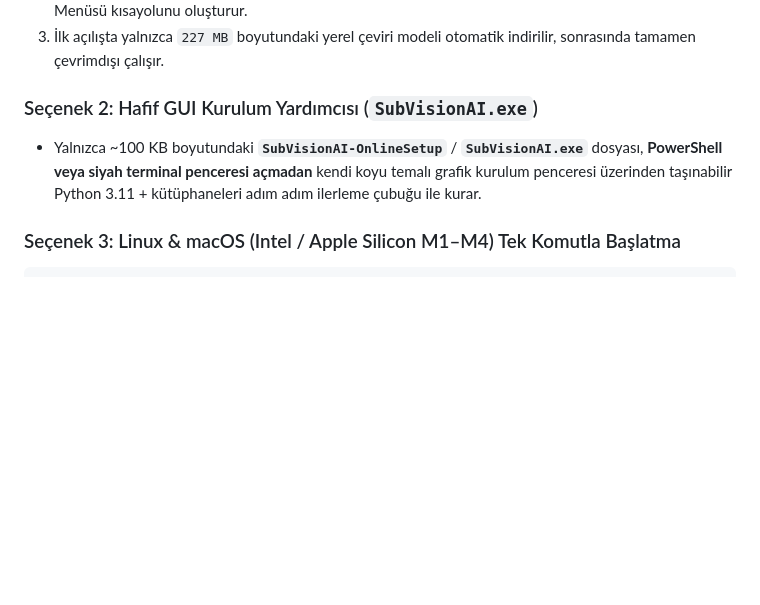
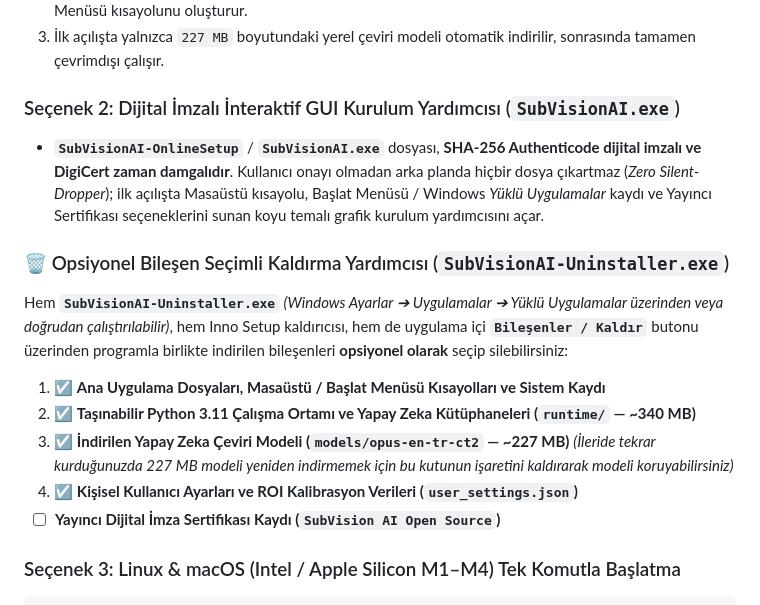
Before and after one commit to Andacbasaran/subvision-ai-subtitle-translator, a Markdown page: README.md, the part around one of its changes. GitHub-like rendering; blank space fills up the shorter version.

```diff
--- a/README.md
+++ b/README.md
@@ -136,8 +136,16 @@ flowchart TD
 2. Kurulum sihirbazını çalıştırın — Python/PowerShell/terminal açmadan doğrudan Masaüstü ve Başlat Menüsü kısayolunu oluşturur.
 3. İlk açılışta yalnızca `227 MB` boyutundaki yerel çeviri modeli otomatik indirilir, sonrasında tamamen çevrimdışı çalışır.
 
-### Seçenek 2: Hafif GUI Kurulum Yardımcısı (`SubVisionAI.exe`)
-- Yalnızca ~100 KB boyutundaki **`SubVisionAI-OnlineSetup`** / **`SubVisionAI.exe`** dosyası, **PowerShell veya siyah terminal penceresi açmadan** kendi koyu temalı grafik kurulum penceresi üzerinden taşınabilir Python 3.11 + kütüphaneleri adım adım ilerleme çubuğu ile kurar.
+### Seçenek 2: Dijital İmzalı İnteraktif GUI Kurulum Yardımcısı (`SubVisionAI.exe`)
+- **`SubVisionAI-OnlineSetup`** / **`SubVisionAI.exe`** dosyası, **SHA-256 Authenticode dijital imzalı ve DigiCert zaman damgalıdır**. Kullanıcı onayı olmadan arka planda hiçbir dosya çıkartmaz (*Zero Silent-Dropper*); ilk açılışta Masaüstü kısayolu, Başlat Menüsü / Windows *Yüklü Uygulamalar* kaydı ve Yayıncı Sertifikası seçeneklerini sunan koyu temalı grafik kurulum yardımcısını açar.
+
+### 🗑️ Opsiyonel Bileşen Seçimli Kaldırma Yardımcısı (`SubVisionAI-Uninstaller.exe`)
+Hem **`SubVisionAI-Uninstaller.exe`** *(Windows Ayarlar ➔ Uygulamalar ➔ Yüklü Uygulamalar üzerinden veya doğrudan çalıştırılabilir)*, hem Inno Setup kaldırıcısı, hem de uygulama içi **`Bileşenler / Kaldır`** butonu üzerinden programla birlikte indirilen bileşenleri **opsiyonel olarak** seçip silebilirsiniz:
+1. ☑️ **Ana Uygulama Dosyaları, Masaüstü / Başlat Menüsü Kısayolları ve Sistem Kaydı**
+2. ☑️ **Taşınabilir Python 3.11 Çalışma Ortamı ve Yapay Zeka Kütüphaneleri (`runtime/` — ~340 MB)**
+3. ☑️ **İndirilen Yapay Zeka Çeviri Modeli (`models/opus-en-tr-ct2` — ~227 MB)** *(İleride tekrar kurduğunuzda 227 MB modeli yeniden indirmemek için bu kutunun işaretini kaldırarak modeli koruyabilirsiniz)*
+4. ☑️ **Kişisel Kullanıcı Ayarları ve ROI Kalibrasyon Verileri (`user_settings.json`)**
+5. ☐ **Yayıncı Dijital İmza Sertifikası Kaydı (`SubVision AI Open Source`)**
 
 ### Seçenek 3: Linux & macOS (Intel / Apple Silicon M1–M4) Tek Komutla Başlatma
 
```
Also changed, not shown: other parts of README.md (+14 -12 lines), assets/app_icon.png, assets/benchmark_chart.png, assets/ui_preview.png, 8 other files.
